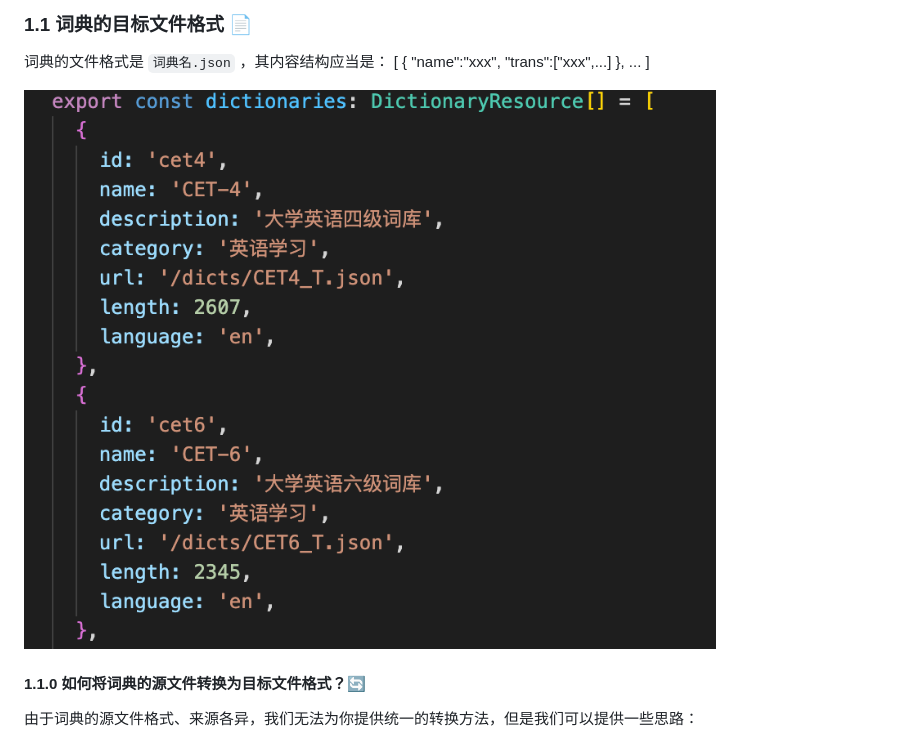
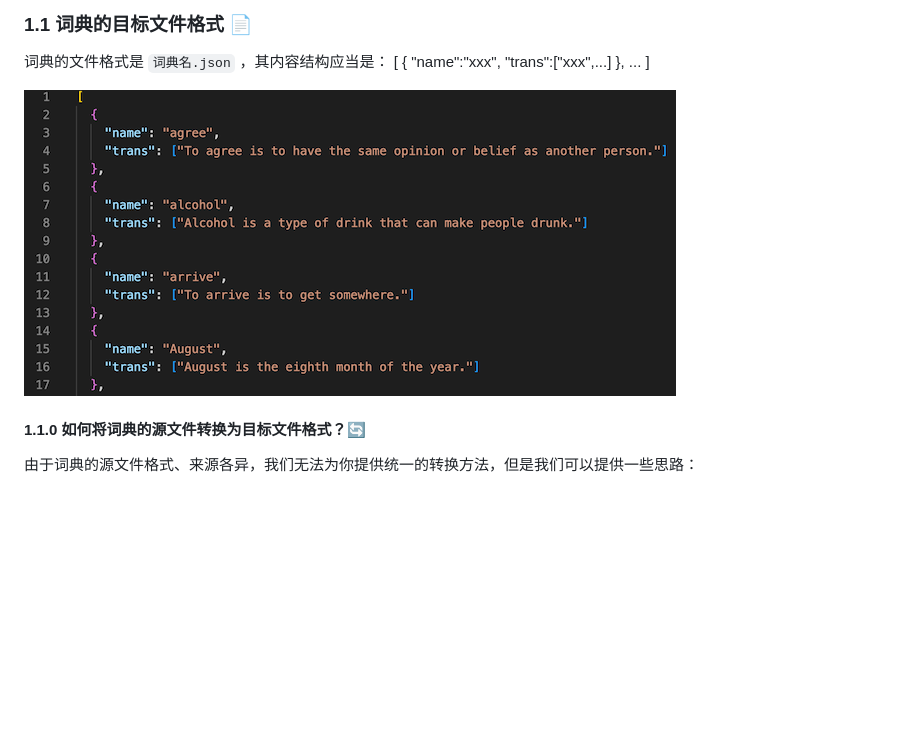
Before and after one commit to RealKai42/qwerty-learner, a Markdown page: docs/tobuildwordbook.md, the part around one of its changes. GitHub-like rendering; pictures changed too: docs/dicFormat.png, docs/dicIndex.png; blank space fills up the shorter version.

```diff
--- a/docs/tobuildwordbook.md
+++ b/docs/tobuildwordbook.md
@@ -27,7 +27,7 @@
 ...
 ]
 
-![dicFormat](./dicIndex.png)
+![dicFormat](./dicFormat.png)
 
 #### 1.1.0 如何将词典的源文件转换为目标文件格式？🔄
 
```
Also changed, not shown: other parts of docs/tobuildwordbook.md (+7 -1 lines).
